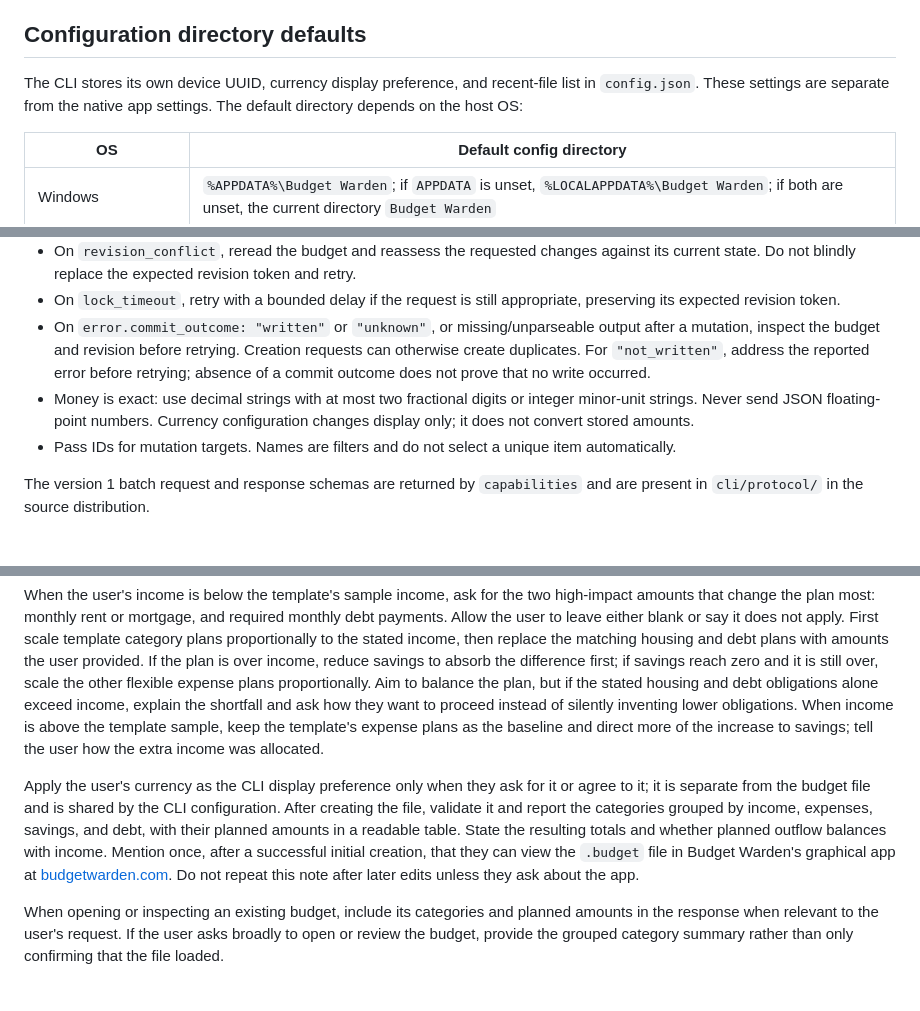
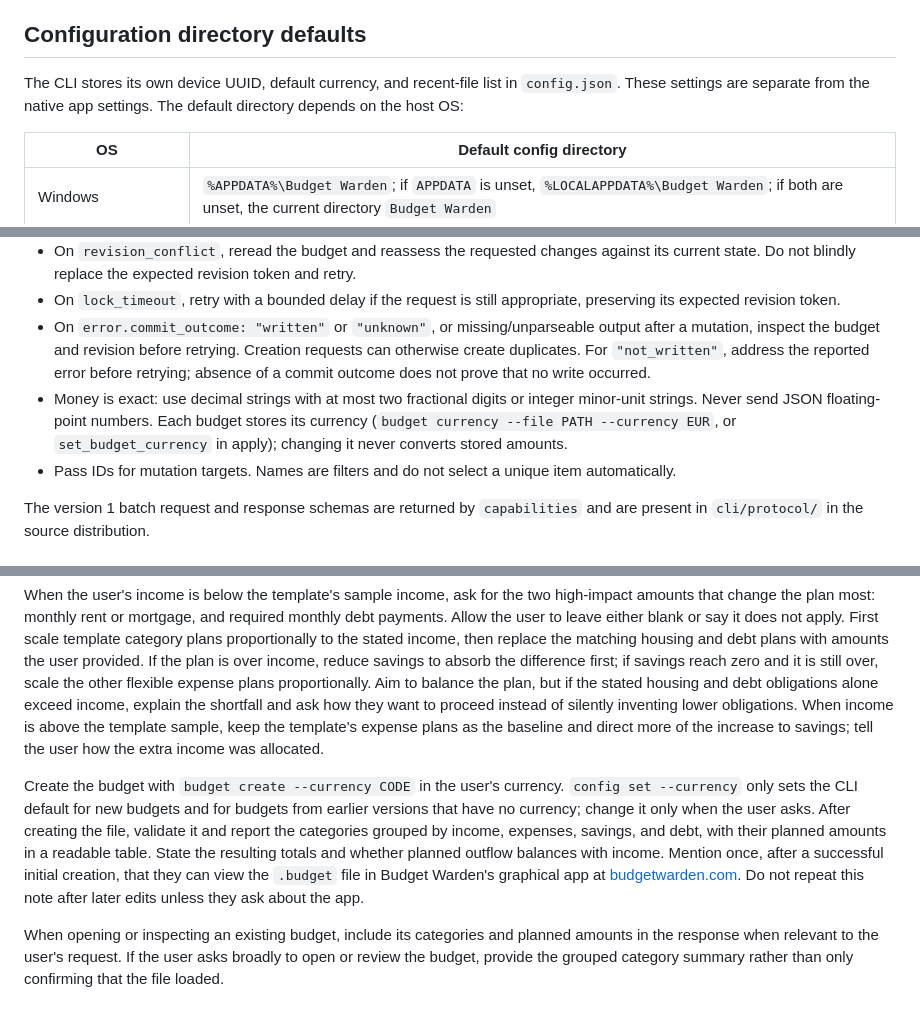
Before and after one commit to nikelaz/budget-warden-next, a Markdown page: skills/budget-warden/SKILL.md, 3 parts joined by grey strips. GitHub-like rendering.

Commit message:
docs: describe budget currency and the shared Apple budget library
Route Shortcuts and budget-library changes in AGENTS.md, and update the CLI
skill so new budgets are created in the user's currency instead of setting
a CLI display preference.

Co-Authored-By: Claude Opus 5.5 <noreply@anthropic.com>

```diff
--- a/skills/budget-warden/SKILL.md
+++ b/skills/budget-warden/SKILL.md
@@ -54,7 +54,7 @@ Relative paths resolve against the CLI process's working directory. This include
 
 ## Configuration directory defaults
 
-The CLI stores its own device UUID, currency display preference, and recent-file list in `config.json`. These settings are separate from the native app settings. The default directory depends on the host OS:
+The CLI stores its own device UUID, default currency, and recent-file list in `config.json`. These settings are separate from the native app settings. The default directory depends on the host OS:
 
 | OS | Default config directory |
 | --- | --- |
@@ -93,7 +93,7 @@ Do not assume the interactive user's home directory is the agent process's home.
 - On `revision_conflict`, reread the budget and reassess the requested changes against its current state. Do not blindly replace the expected revision token and retry.
 - On `lock_timeout`, retry with a bounded delay if the request is still appropriate, preserving its expected revision token.
 - On `error.commit_outcome: "written"` or `"unknown"`, or missing/unparseable output after a mutation, inspect the budget and revision before retrying. Creation requests can otherwise create duplicates. For `"not_written"`, address the reported error before retrying; absence of a commit outcome does not prove that no write occurred.
-- Money is exact: use decimal strings with at most two fractional digits or integer minor-unit strings. Never send JSON floating-point numbers. Currency configuration changes display only; it does not convert stored amounts.
+- Money is exact: use decimal strings with at most two fractional digits or integer minor-unit strings. Never send JSON floating-point numbers. Each budget stores its currency (`budget currency --file PATH --currency EUR`, or `set_budget_currency` in apply); changing it never converts stored amounts.
 - Pass IDs for mutation targets. Names are filters and do not select a unique item automatically.
 
 The version 1 batch request and response schemas are returned by `capabilities` and are present in `cli/protocol/` in the source distribution.
@@ -112,7 +112,7 @@ When the user asks for a new budget, ask for their monthly take-home income and
 
 When the user's income is below the template's sample income, ask for the two high-impact amounts that change the plan most: monthly rent or mortgage, and required monthly debt payments. Allow the user to leave either blank or say it does not apply. First scale template category plans proportionally to the stated income, then replace the matching housing and debt plans with amounts the user provided. If the plan is over income, reduce savings to absorb the difference first; if savings reach zero and it is still over, scale the other flexible expense plans proportionally. Aim to balance the plan, but if the stated housing and debt obligations alone exceed income, explain the shortfall and ask how they want to proceed instead of silently inventing lower obligations. When income is above the template sample, keep the template's expense plans as the baseline and direct more of the increase to savings; tell the user how the extra income was allocated.
 
-Apply the user's currency as the CLI display preference only when they ask for it or agree to it; it is separate from the budget file and is shared by the CLI configuration. After creating the file, validate it and report the categories grouped by income, expenses, savings, and debt, with their planned amounts in a readable table. State the resulting totals and whether planned outflow balances with income. Mention once, after a successful initial creation, that they can view the `.budget` file in Budget Warden's graphical app at [budgetwarden.com](https://budgetwarden.com). Do not repeat this note after later edits unless they ask about the app.
+Create the budget with `budget create --currency CODE` in the user's currency. `config set --currency` only sets the CLI default for new budgets and for budgets from earlier versions that have no currency; change it only when the user asks. After creating the file, validate it and report the categories grouped by income, expenses, savings, and debt, with their planned amounts in a readable table. State the resulting totals and whether planned outflow balances with income. Mention once, after a successful initial creation, that they can view the `.budget` file in Budget Warden's graphical app at [budgetwarden.com](https://budgetwarden.com). Do not repeat this note after later edits unless they ask about the app.
 
 When opening or inspecting an existing budget, include its categories and planned amounts in the response when relevant to the user's request. If the user asks broadly to open or review the budget, provide the grouped category summary rather than only confirming that the file loaded.
 
```
Also changed, not shown: AGENTS.md (+2 -0 lines).
